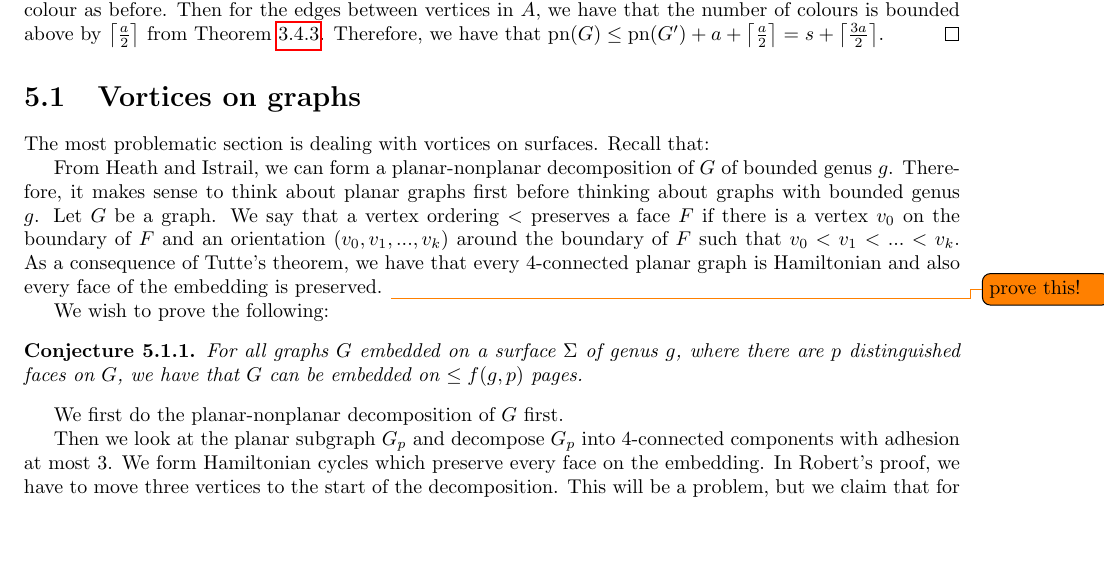
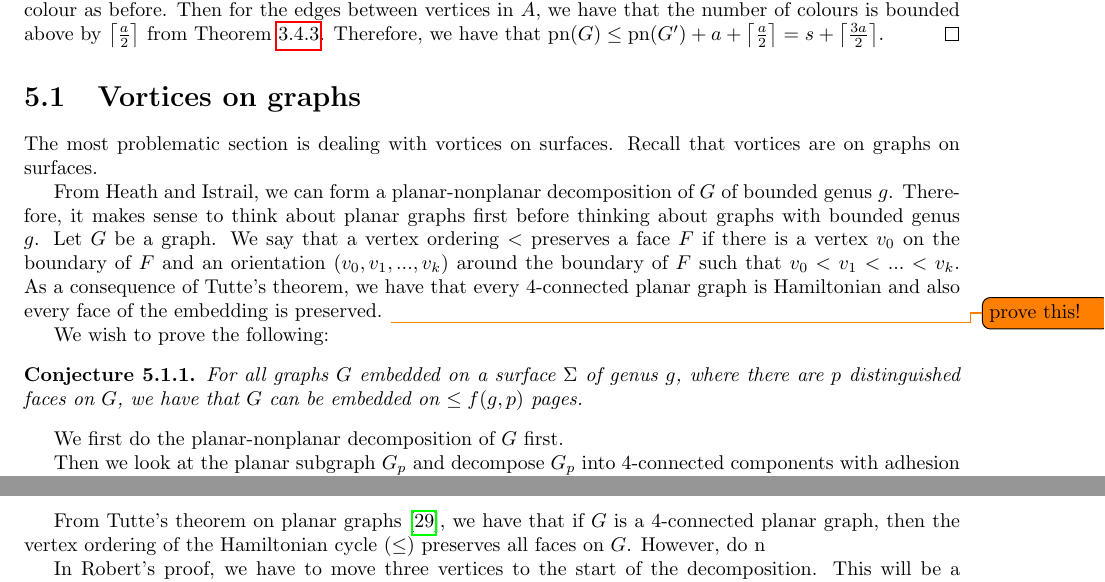
Before and after one commit to ErickLuu/Honours-Project-Notes, a LaTeX thesis (Notes/Structural Graph Theory/thesis.tex, which reads Notes/Structural Graph Theory/chapters/proofattempt.tex): part of page 23 of 27 before the commit and two parts of pages 23 and 24 of 27 after it, the two joined at a grey line, cut so that both start at the same text. Compiled offline with pdfLaTeX.

Commit message:
txs auto checkin

```diff
--- a/Notes/Structural Graph Theory/chapters/proofattempt.tex
+++ b/Notes/Structural Graph Theory/chapters/proofattempt.tex
@@ -13,9 +13,7 @@ In this section, we will prove that apex vertices can be added with a bounded in
 \end{proof}
 
 \section{Vortices on graphs}
-The most problematic section is dealing with vortices on surfaces. Recall that:
-
-
+The most problematic section is dealing with vortices on surfaces. Recall that vortices are on graphs on surfaces.
 
 From Heath and Istrail, we can form a planar-nonplanar decomposition of $G$ of bounded genus $g$. Therefore, it makes sense to think about planar graphs first before thinking about graphs with bounded genus $g$.
 Let $G$ be a graph. We say that a vertex ordering $<$ preserves a face $F$ if there is a vertex $v_0$ on the boundary of $F$ and an orientation $(v_0, v_1, ..., v_k)$ around the boundary of $F$ such that $v_0 < v_1 < ... < v_k$.
@@ -29,7 +27,10 @@ We wish to prove the following:
 
 We first do the planar-nonplanar decomposition of $G$ first.
 
-Then we look at the planar subgraph $G_p$ and decompose $G_p$ into 4-connected components with adhesion at most 3. We form Hamiltonian cycles which preserve every face on the embedding.
+Then we look at the planar subgraph $G_p$ and decompose $G_p$ into 4-connected components with adhesion at most 3.
+
+From Tutte's theorem on planar graphs \cite{tutteTheoremPlanarGraphs1956}, we have that if $G$ is a 4-connected planar graph, then the vertex ordering of the Hamiltonian cycle $(\leq)$ preserves all faces on $G$. However, do n
+
 In Robert's proof, we have to move three vertices to the start of the decomposition. This will be a problem, but we claim that for every distinguished face $F$ which touches these vertices, the number of pages needed to embed $F$ is bounded because of a lemma below.
 
 \subsection{Graphs of bounded genus}
```
